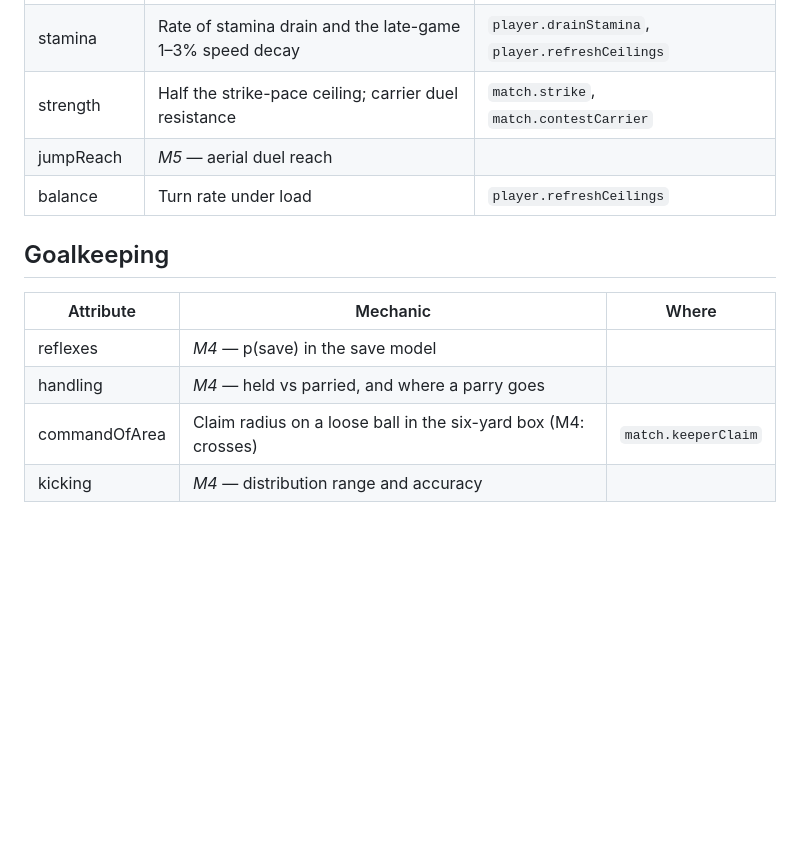
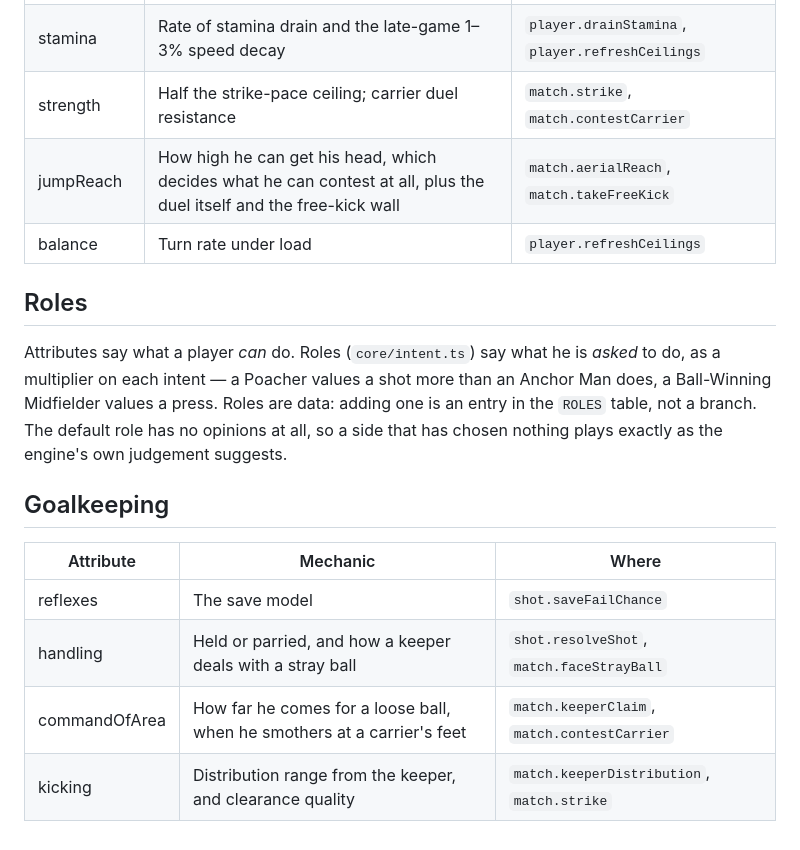
Before and after one commit to jamestrigaar-debug/1000gg, a Markdown page: simulation/docs/ATTRIBUTES.md, the part around one of its changes. Drawn GitHub-style; blank space fills up the shorter version.

```diff
--- a/simulation/docs/ATTRIBUTES.md
+++ b/simulation/docs/ATTRIBUTES.md
@@ -50,14 +51,23 @@ the engine reads a raw attribute without going through that function or
 | agility | Turn-rate ceiling — a low-agility player arcs instead of pivoting | `player.refreshCeilings`, `player.stepPlayer` |
 | stamina | Rate of stamina drain and the late-game 1–3% speed decay | `player.drainStamina`, `player.refreshCeilings` |
 | strength | Half the strike-pace ceiling; carrier duel resistance | `match.strike`, `match.contestCarrier` |
-| jumpReach | *M5* — aerial duel reach | |
+| jumpReach | How high he can get his head, which decides what he can contest at all, plus the duel itself and the free-kick wall | `match.aerialReach`, `match.takeFreeKick` |
 | balance | Turn rate under load | `player.refreshCeilings` |
+
+## Roles
+
+Attributes say what a player *can* do. Roles (`core/intent.ts`) say what he is
+*asked* to do, as a multiplier on each intent — a Poacher values a shot more
+than an Anchor Man does, a Ball-Winning Midfielder values a press. Roles are
+data: adding one is an entry in the `ROLES` table, not a branch. The default
+role has no opinions at all, so a side that has chosen nothing plays exactly as
+the engine's own judgement suggests.
 
 ## Goalkeeping
 
 | Attribute | Mechanic | Where |
 |---|---|---|
-| reflexes | *M4* — p(save) in the save model | |
-| handling | *M4* — held vs parried, and where a parry goes | |
-| commandOfArea | Claim radius on a loose ball in the six-yard box (M4: crosses) | `match.keeperClaim` |
-| kicking | *M4* — distribution range and accuracy | |
+| reflexes | The save model | `shot.saveFailChance` |
+| handling | Held or parried, and how a keeper deals with a stray ball | `shot.resolveShot`, `match.faceStrayBall` |
+| commandOfArea | How far he comes for a loose ball, when he smothers at a carrier's feet | `match.keeperClaim`, `match.contestCarrier` |
+| kicking | Distribution range from the keeper, and clearance quality | `match.keeperDistribution`, `match.strike` |
```
Also changed, not shown: other parts of simulation/docs/ATTRIBUTES.md (+17 -16 lines), simulation/docs/AUDIT.md (added, +231 -0 lines).
